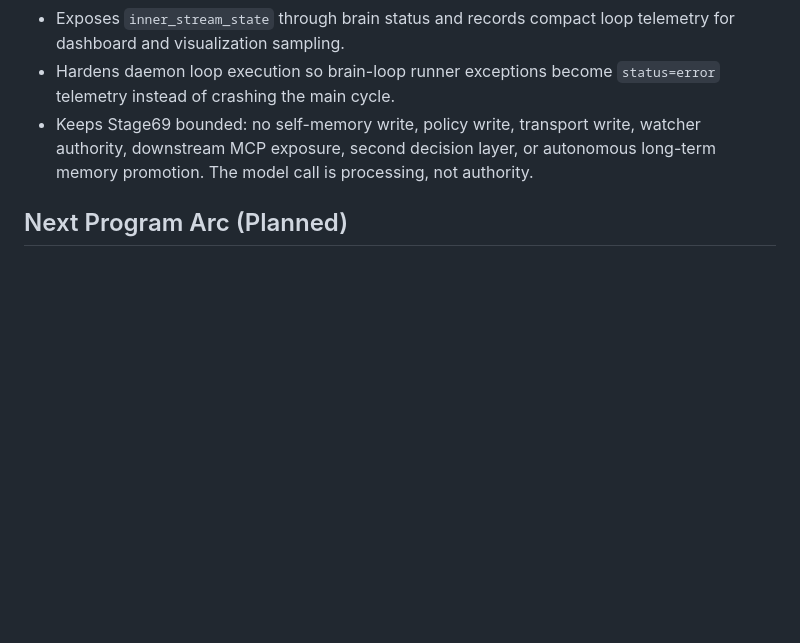
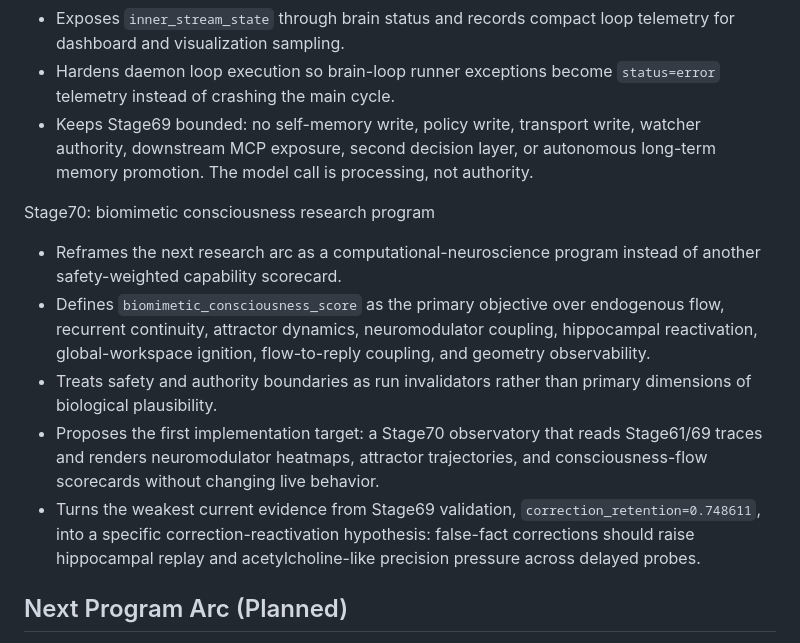
Before and after one commit to YayayayakumofloatsRan/Holo, a Markdown page: docs/ROADMAP_REGISTRY.md, the part around the change. Rendered like a GitHub page; blank space fills up the shorter version.

Commit message:
docs: define stage70 biomimetic research program

```diff
--- a/docs/ROADMAP_REGISTRY.md
+++ b/docs/ROADMAP_REGISTRY.md
@@ -319,6 +319,13 @@ Stage69: inner-stream consciousness clock
 - Hardens daemon loop execution so brain-loop runner exceptions become `status=error` telemetry instead of crashing the main cycle.
 - Keeps Stage69 bounded: no self-memory write, policy write, transport write, watcher authority, downstream MCP exposure, second decision layer, or autonomous long-term memory promotion. The model call is processing, not authority.
 
+Stage70: biomimetic consciousness research program
+- Reframes the next research arc as a computational-neuroscience program instead of another safety-weighted capability scorecard.
+- Defines `biomimetic_consciousness_score` as the primary objective over endogenous flow, recurrent continuity, attractor dynamics, neuromodulator coupling, hippocampal reactivation, global-workspace ignition, flow-to-reply coupling, and geometry observability.
+- Treats safety and authority boundaries as run invalidators rather than primary dimensions of biological plausibility.
+- Proposes the first implementation target: a Stage70 observatory that reads Stage61/69 traces and renders neuromodulator heatmaps, attractor trajectories, and consciousness-flow scorecards without changing live behavior.
+- Turns the weakest current evidence from Stage69 validation, `correction_retention=0.748611`, into a specific correction-reactivation hypothesis: false-fact corrections should raise hippocampal replay and acetylcholine-like precision pressure across delayed probes.
+
 ## Next Program Arc (Planned)
 
 This planned arc starts after Stage43. The durable execution sources of truth remain `.agent/PLANS.md` and `.agent/STAGE23_27_PROGRAM.md` until a Stage44+ program replaces them.
```
Also changed, not shown: HOLO_HANDOFF.md (+10 -9 lines), docs/STAGE70_BIOMIMETIC_CONSCIOUSNESS_RESEARCH_PROGRAM.md (added, +274 -0 lines).
